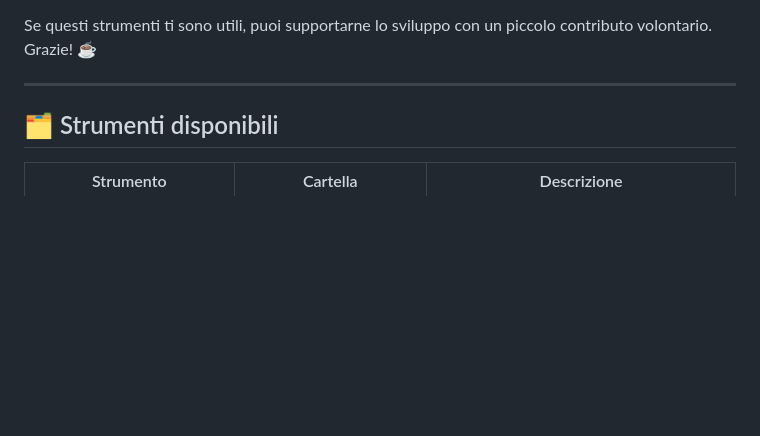
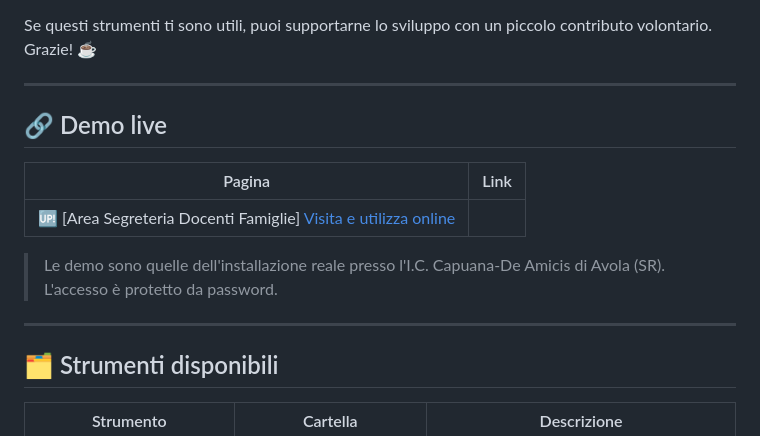
Before and after one commit to sebastianobasile/scuolatools, a Markdown page: README.md, the part around the change. Rendered like a GitHub page; blank space fills up the shorter version.

Commit message:
Update README.md
aggiunti link demo e utilizzo online

```diff
--- a/README.md
+++ b/README.md
@@ -16,6 +16,16 @@ Sviluppato da **Sebastiano Basile** — [superscuola.com](https://www.superscuol
 Se questi strumenti ti sono utili, puoi supportarne lo sviluppo con un piccolo contributo volontario. Grazie! ☕
 
 ---
+## 🔗 Demo live
+
+| Pagina | Link |
+|---|---|
+| 🆙 [Area Segreteria Docenti Famiglie] [Visita e utilizza online](https://www.superscuola.com/puiacapuanadeamicis/?folder=%3E%3E%3EP.U.I.A._Strumenti_co-progettati_con_il_supporto_della_I_A%2F%3E%3E%3EArea_Segreteria_Docenti_Famiglie) |
+
+> Le demo sono quelle dell'installazione reale presso l'I.C. Capuana-De Amicis di Avola (SR). L'accesso è protetto da password.
+
+---
+
 
 ## 🗂️ Strumenti disponibili
 
```
